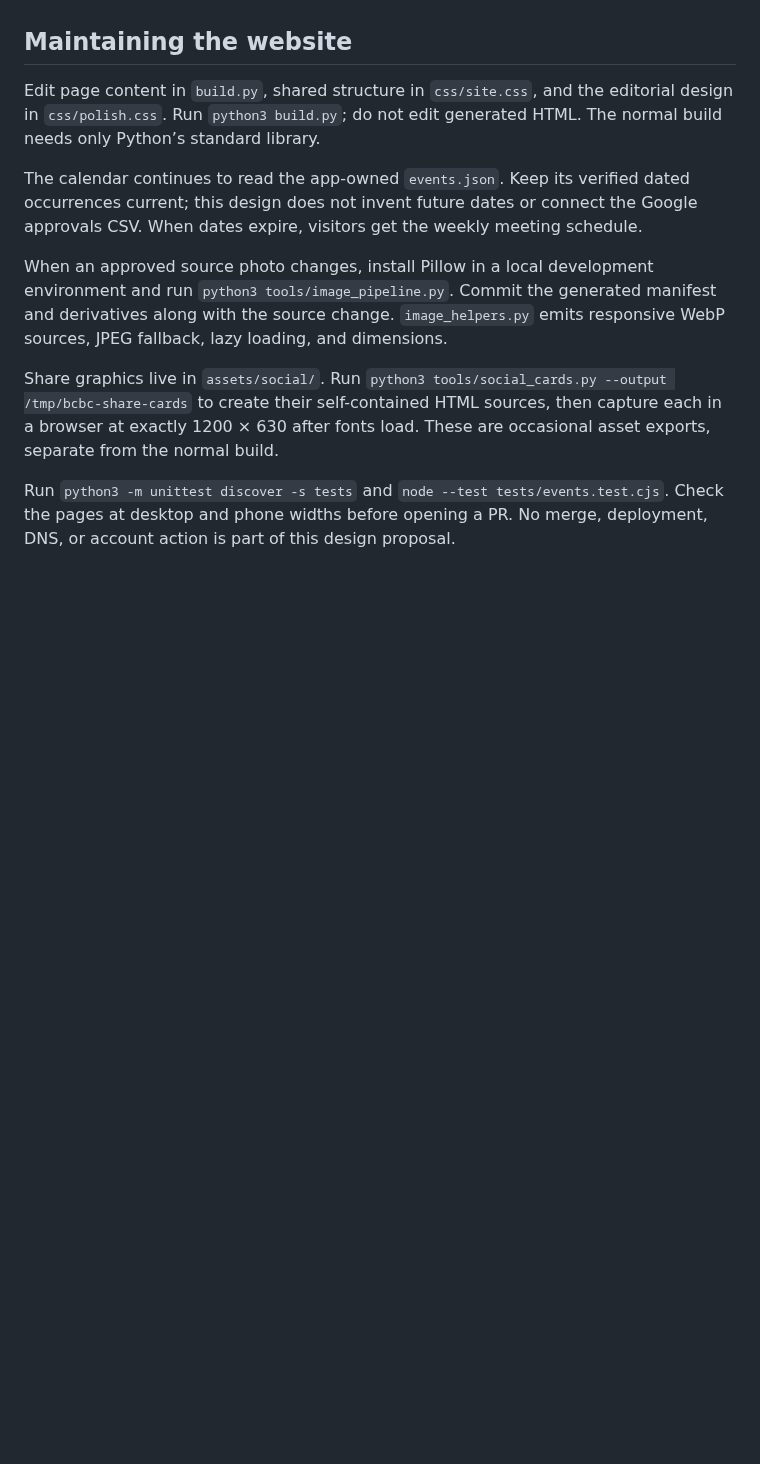
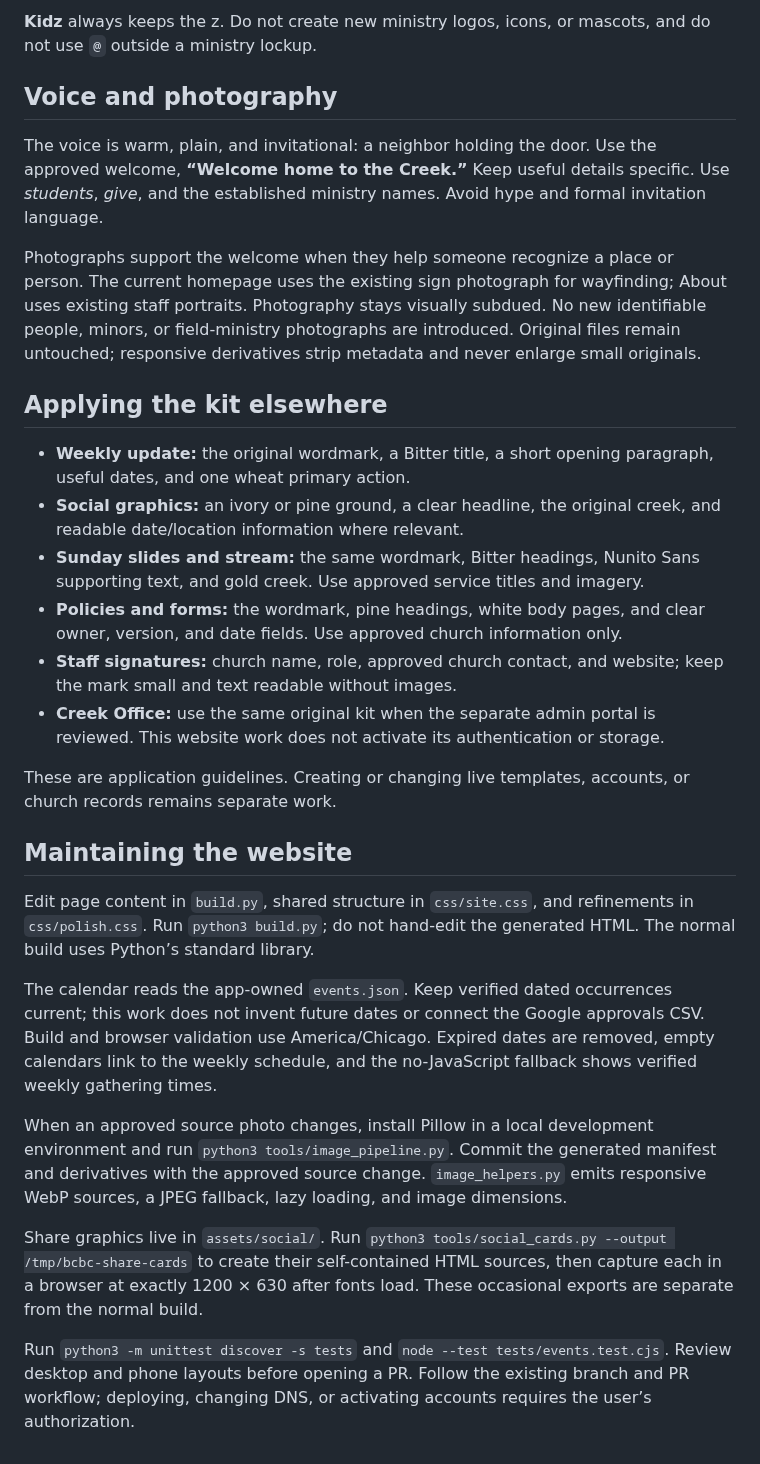
Before and after one commit to Base1520/bluffcreekbaptistchurch.org, a Markdown page: docs/homestead-editorial.md, the part around one of its changes. Drawn GitHub-style; blank space fills up the shorter version.

```diff
--- a/docs/homestead-editorial.md
+++ b/docs/homestead-editorial.md
@@ -53,12 +83,30 @@ These are reuse directions, not changes to accounts, live templates, or canonica
+**Kidz** always keeps the z. Do not create new ministry logos, icons, or mascots, and do not use `@` outside a ministry lockup.
+
+## Voice and photography
+
+The voice is warm, plain, and invitational: a neighbor holding the door. Use the approved welcome, **“Welcome home to the Creek.”** Keep useful details specific. Use *students*, *give*, and the established ministry names. Avoid hype and formal invitation language.
+
+Photographs support the welcome when they help someone recognize a place or person. The current homepage uses the existing sign photograph for wayfinding; About uses existing staff portraits. Photography stays visually subdued. No new identifiable people, minors, or field-ministry photographs are introduced. Original files remain untouched; responsive derivatives strip metadata and never enlarge small originals.
+
+## Applying the kit elsewhere
+
+- **Weekly update:** the original wordmark, a Bitter title, a short opening paragraph, useful dates, and one wheat primary action.
+- **Social graphics:** an ivory or pine ground, a clear headline, the original creek, and readable date/location information where relevant.
+- **Sunday slides and stream:** the same wordmark, Bitter headings, Nunito Sans supporting text, and gold creek. Use approved service titles and imagery.
+- **Policies and forms:** the wordmark, pine headings, white body pages, and clear owner, version, and date fields. Use approved church information only.
+- **Staff signatures:** church name, role, approved church contact, and website; keep the mark small and text readable without images.
+- **Creek Office:** use the same original kit when the separate admin portal is reviewed. This website work does not activate its authentication or storage.
+
+These are application guidelines. Creating or changing live templates, accounts, or church records remains separate work.
 
 ## Maintaining the website
 
-Edit page content in `build.py`, shared structure in `css/site.css`, and the editorial design in `css/polish.css`. Run `python3 build.py`; do not edit generated HTML. The normal build needs only Python’s standard library.
+Edit page content in `build.py`, shared structure in `css/site.css`, and refinements in `css/polish.css`. Run `python3 build.py`; do not hand-edit the generated HTML. The normal build uses Python’s standard library.
 
-The calendar continues to read the app-owned `events.json`. Keep its verified dated occurrences current; this design does not invent future dates or connect the Google approvals CSV. When dates expire, visitors get the weekly meeting schedule.
+The calendar reads the app-owned `events.json`. Keep verified dated occurrences current; this work does not invent future dates or connect the Google approvals CSV. Build and browser validation use America/Chicago. Expired dates are removed, empty calendars link to the weekly schedule, and the no-JavaScript fallback shows verified weekly gathering times.
 
-When an approved source photo changes, install Pillow in a local development environment and run `python3 tools/image_pipeline.py`. Commit the generated manifest and derivatives along with the source change. `image_helpers.py` emits responsive WebP sources, JPEG fallback, lazy loading, and dimensions.
+When an approved source photo changes, install Pillow in a local development environment and run `python3 tools/image_pipeline.py`. Commit the generated manifest and derivatives with the approved source change. `image_helpers.py` emits responsive WebP sources, a JPEG fallback, lazy loading, and image dimensions.
 
-Share graphics live in `assets/social/`. Run `python3 tools/social_cards.py --output /tmp/bcbc-share-cards` to create their self-contained HTML sources, then capture each in a browser at exactly 1200 × 630 after fonts load. These are occasional asset exports, separate from the normal build.
+Share graphics live in `assets/social/`. Run `python3 tools/social_cards.py --output /tmp/bcbc-share-cards` to create their self-contained HTML sources, then capture each in a browser at exactly 1200 × 630 after fonts load. These occasional exports are separate from the normal build.
 
-Run `python3 -m unittest discover -s tests` and `node --test tests/events.test.cjs`. Check the pages at desktop and phone widths before opening a PR. No merge, deployment, DNS, or account action is part of this design proposal.
+Run `python3 -m unittest discover -s tests` and `node --test tests/events.test.cjs`. Review desktop and phone layouts before opening a PR. Follow the existing branch and PR workflow; deploying, changing DNS, or activating accounts requires the user’s authorization.
```
Also changed, not shown: other parts of docs/homestead-editorial.md (+64 -34 lines), docs/design-directions.md (deleted, +0 -21 lines), docs/verification.md (+11 -3 lines), assets/social/index.png, docs/directions/bold-desktop.png (deleted), docs/directions/warm-desktop.png (deleted), docs/previews/home-desktop.png, docs/previews/home-phone.png, 6 other files.
